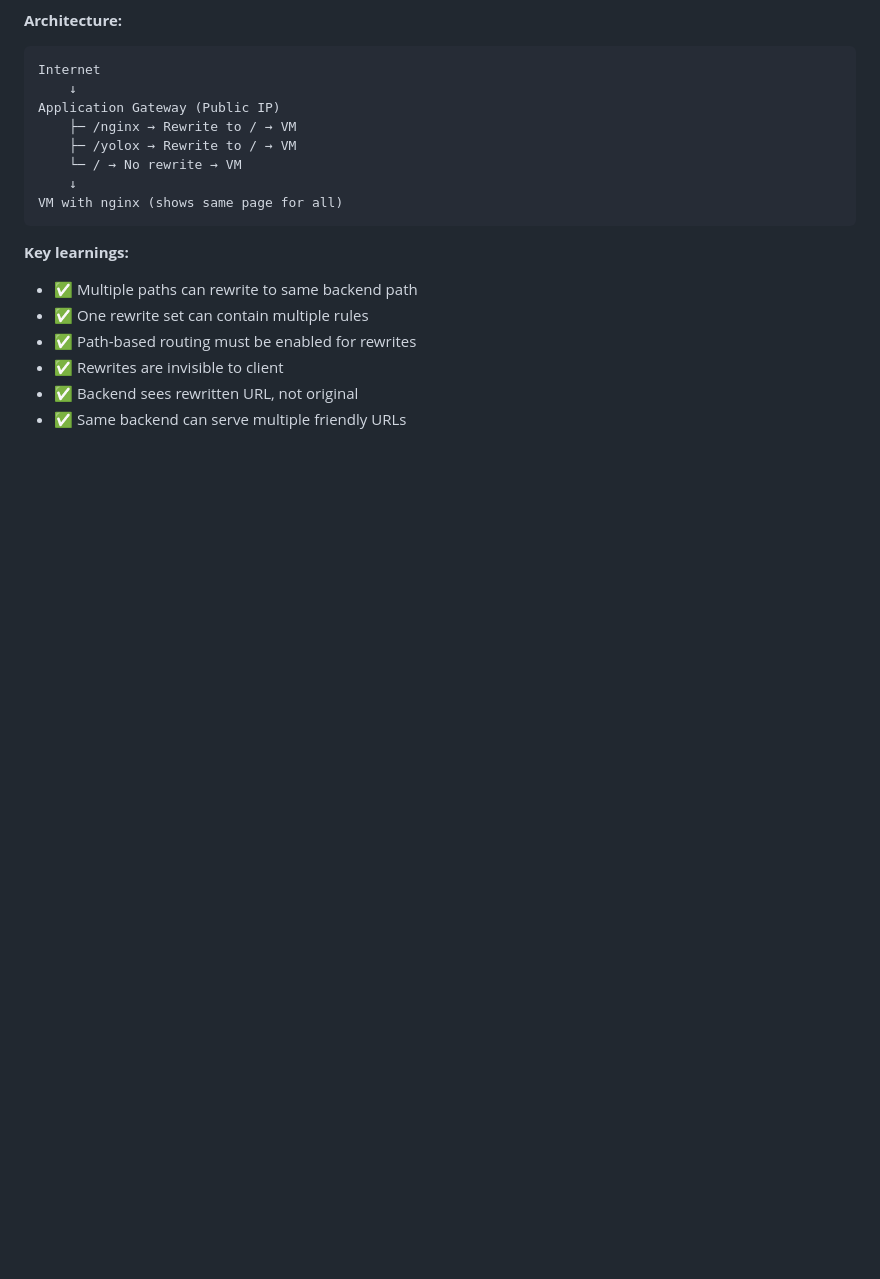
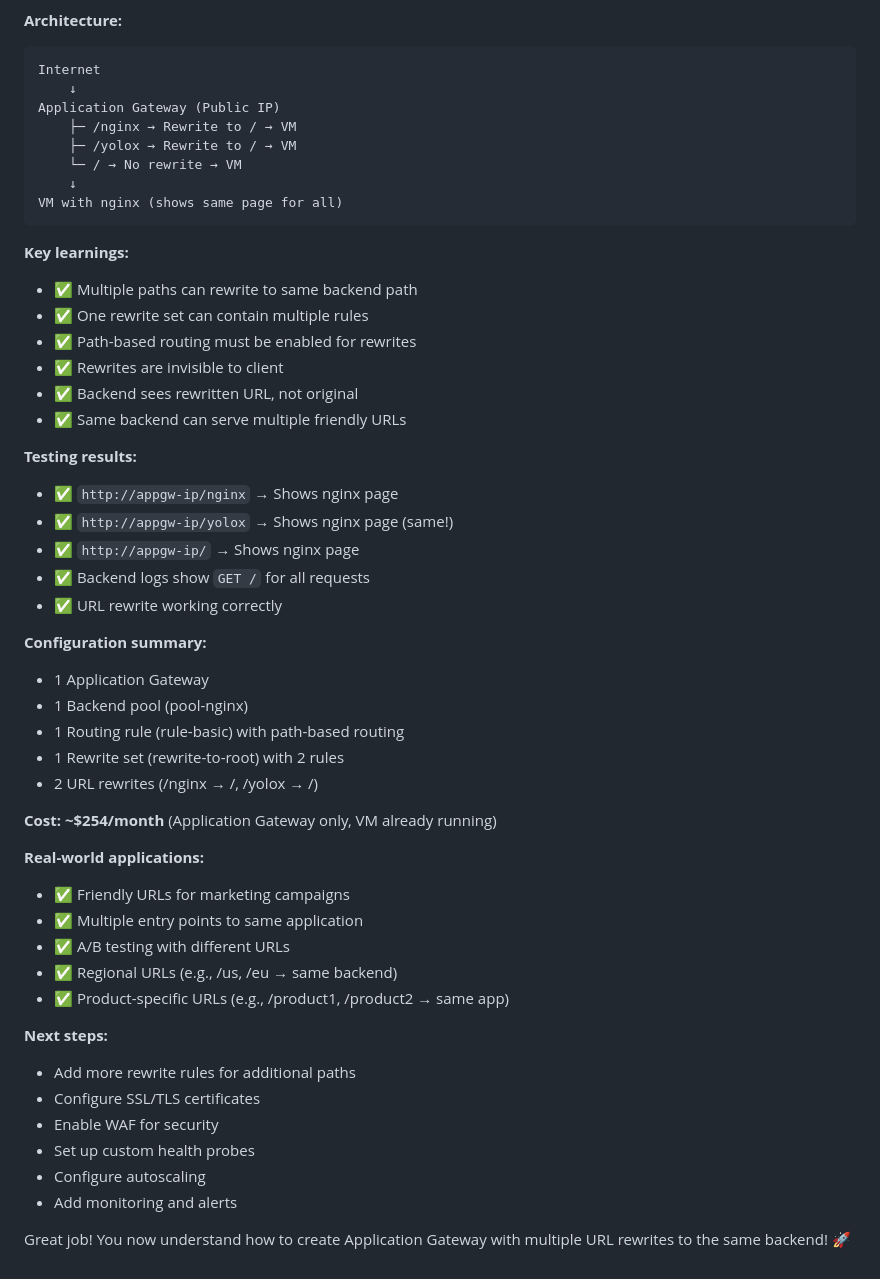
Before and after one commit to yoloxsta/AZ-400, a Markdown page: day-19-appgw-url-rewrite.md, the part around the change. Rendered like a GitHub page; blank space fills up the shorter version.

Commit message:
add:day19md

```diff
--- a/day-19-appgw-url-rewrite.md
+++ b/day-19-appgw-url-rewrite.md
@@ -863,3 +863,37 @@ VM with nginx (shows same page for all)
 - ✅ Rewrites are invisible to client
 - ✅ Backend sees rewritten URL, not original
 - ✅ Same backend can serve multiple friendly URLs
+
+
+**Testing results:**
+- ✅ `http://appgw-ip/nginx` → Shows nginx page
+- ✅ `http://appgw-ip/yolox` → Shows nginx page (same!)
+- ✅ `http://appgw-ip/` → Shows nginx page
+- ✅ Backend logs show `GET /` for all requests
+- ✅ URL rewrite working correctly
+
+**Configuration summary:**
+- 1 Application Gateway
+- 1 Backend pool (pool-nginx)
+- 1 Routing rule (rule-basic) with path-based routing
+- 1 Rewrite set (rewrite-to-root) with 2 rules
+- 2 URL rewrites (/nginx → /, /yolox → /)
+
+**Cost: ~$254/month** (Application Gateway only, VM already running)
+
+**Real-world applications:**
+- ✅ Friendly URLs for marketing campaigns
+- ✅ Multiple entry points to same application
+- ✅ A/B testing with different URLs
+- ✅ Regional URLs (e.g., /us, /eu → same backend)
+- ✅ Product-specific URLs (e.g., /product1, /product2 → same app)
+
+**Next steps:**
+- Add more rewrite rules for additional paths
+- Configure SSL/TLS certificates
+- Enable WAF for security
+- Set up custom health probes
+- Configure autoscaling
+- Add monitoring and alerts
+
+Great job! You now understand how to create Application Gateway with multiple URL rewrites to the same backend! 🚀
```
